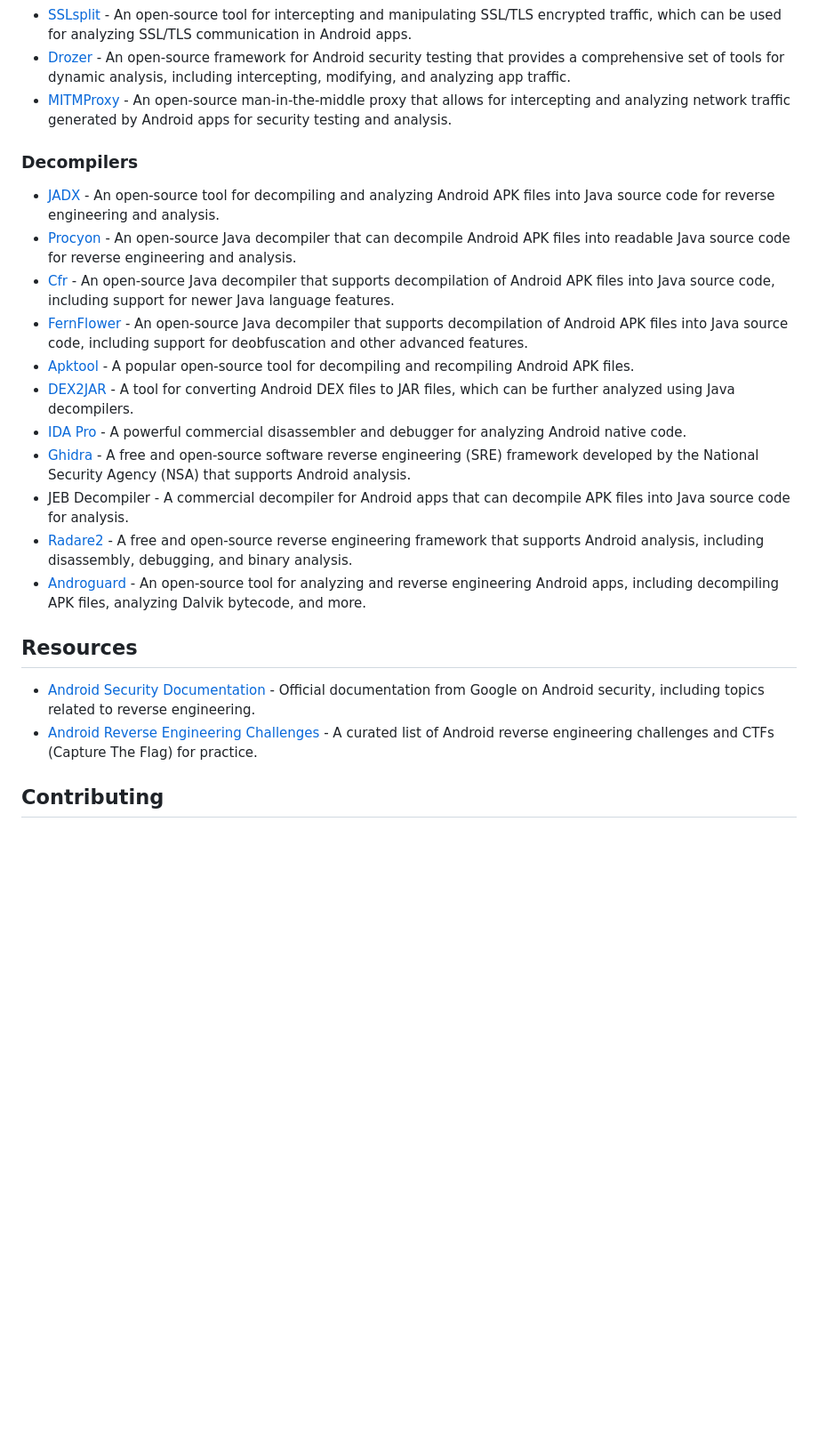
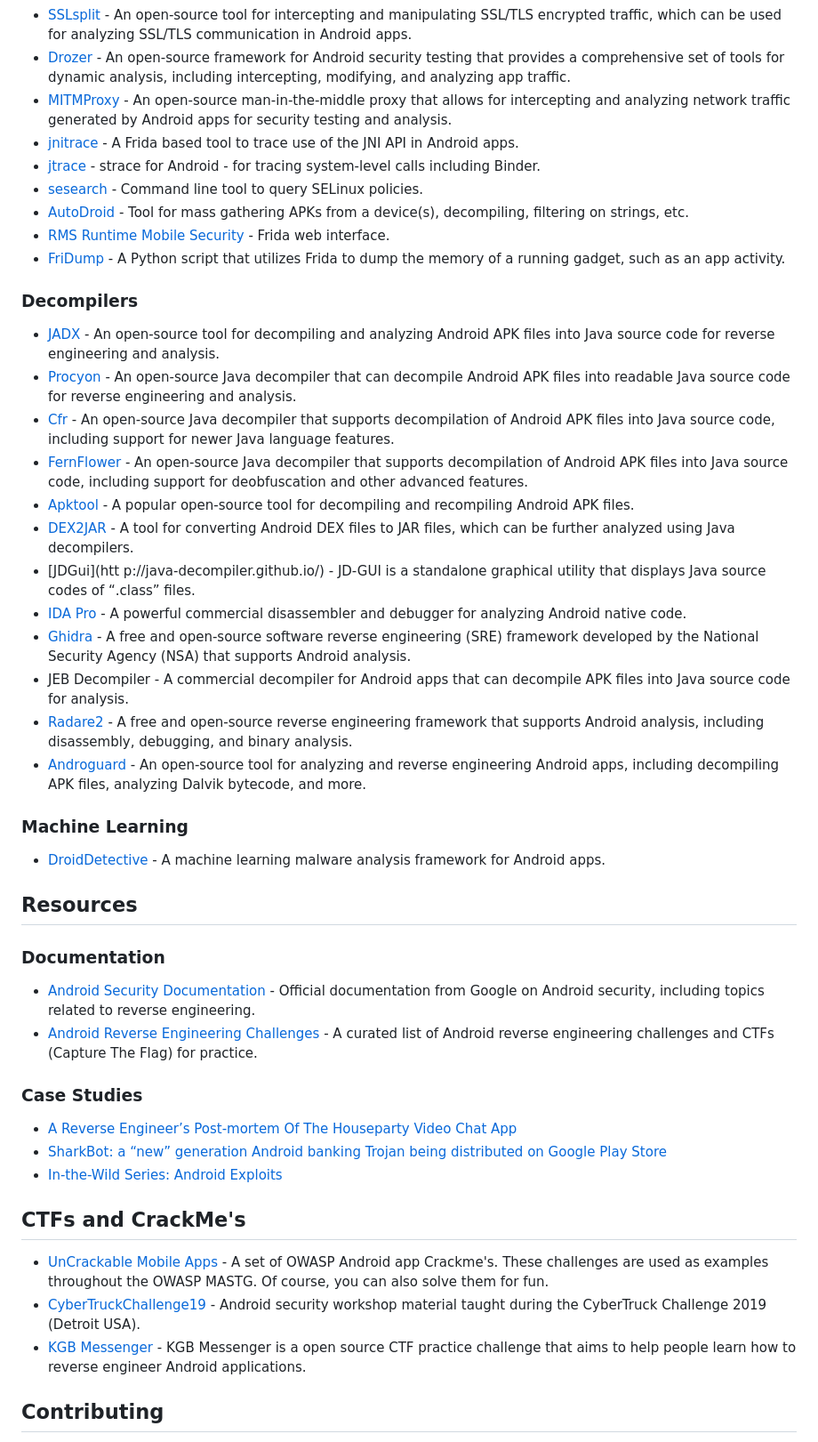
Before and after one commit to user1342/Awesome-Android-Reverse-Engineering, a Markdown page: README.md, the part around one of its changes. Shown at 89% size. GitHub-like rendering; blank space fills up the shorter version.

```diff
--- a/README.md
+++ b/README.md
@@ -55,6 +68,12 @@
 - [SSLsplit](https://github.com/droe/sslsplit "SSLsplit") - An open-source tool for intercepting and manipulating SSL/TLS encrypted traffic, which can be used for analyzing SSL/TLS communication in Android apps.
 - [Drozer](https://github.com/WithSecureLabs/drozer "Drozer") - An open-source framework for Android security testing that provides a comprehensive set of tools for dynamic analysis, including intercepting, modifying, and analyzing app traffic.
 - [MITMProxy](https://mitmproxy.org/ "MITMProxy") - An open-source man-in-the-middle proxy that allows for intercepting and analyzing network traffic generated by Android apps for security testing and analysis.
+- [jnitrace](https://github.com/chame1eon/jnitrace) - A Frida based tool to trace use of the JNI API in Android apps.
+- [jtrace](http://newandroidbook.com/tools/jtrace.html) - strace for Android - for tracing system-level calls including Binder.
+- [sesearch](https://linux.die.net/man/1/sesearch) - Command line tool to query SELinux policies.
+- [AutoDroid](https://github.com/user1342/AutoDroid) - Tool for mass gathering APKs from a device(s), decompiling, filtering on strings, etc.
+- [RMS Runtime Mobile Security](https://github.com/m0bilesecurity/RMS-Runtime-Mobile-Security) - Frida web interface.
+- [FriDump](https://github.com/Nightbringer21/fridump) - A Python script that utilizes Frida to dump the memory of a running gadget, such as an app activity.
 
 ### Decompilers
 - [JADX](https://github.com/skylot/jadx "JADX") - An open-source tool for decompiling and analyzing Android APK files into Java source code for reverse engineering and analysis.
@@ -63,15 +82,32 @@
 - [FernFlower](https://github.com/fesh0r/fernflower "FernFlower") - An open-source Java decompiler that supports decompilation of Android APK files into Java source code, including support for deobfuscation and other advanced features.
 - [Apktool](https://ibotpeaches.github.io/Apktool/ "Apktool") - A popular open-source tool for decompiling and recompiling Android APK files.
 - [DEX2JAR](https://github.com/pxb1988/dex2jar "DEX2JAR") - A tool for converting Android DEX files to JAR files, which can be further analyzed using Java decompilers.
+- [JDGui](htt p://java-decompiler.github.io/) - JD-GUI is a standalone graphical utility that displays Java source codes of “.class” files.
 - [ IDA Pro](https://hex-rays.com/ida-pro/ " IDA Pro") - A powerful commercial disassembler and debugger for analyzing Android native code.
 - [Ghidra](https://ghidra-sre.org/ "Ghidra") - A free and open-source software reverse engineering (SRE) framework developed by the National Security Agency (NSA) that supports Android analysis.
 - JEB Decompiler - A commercial decompiler for Android apps that can decompile APK files into Java source code for analysis.
 - [Radare2](https://rada.re/n/ "Radare2") - A free and open-source reverse engineering framework that supports Android analysis, including disassembly, debugging, and binary analysis.
 - [Androguard](https://github.com/androguard/androguard "Androguard") - An open-source tool for analyzing and reverse engineering Android apps, including decompiling APK files, analyzing Dalvik bytecode, and more.
 
+### Machine Learning
+- [DroidDetective](https://github.com/user1342/DroidDetective) - A machine learning malware analysis framework for Android apps.
+
 ## Resources
+### Documentation
 - [Android Security Documentation](https://source.android.com/docs/security "Android Security Documentation") - Official documentation from Google on Android security, including topics related to reverse engineering.
 - [Android Reverse Engineering Challenges ](https://github.com/apsdehal/awesome-ctf#reverse-engineering "Android Reverse Engineering Challenges ")- A curated list of Android reverse engineering challenges and CTFs (Capture The Flag) for practice.
+
+### Case Studies
+- [A Reverse Engineer’s Post-mortem Of The Houseparty Video Chat App](https://www.jamesstevenson.me/a-reverse-engineers-post-mortem-of-the-houseparty-video-chat-app/)
+- [SharkBot: a “new” generation Android banking Trojan being distributed on Google Play Store](https://research.nccgroup.com/2022/03/03/sharkbot-a-new-generation-android-banking-trojan-being-distributed-on-google-play-store/)
+- [In-the-Wild Series: Android Exploits](https://googleprojectzero.blogspot.com/2021/01/in-wild-series-android-exploits.html)
+
+## CTFs and CrackMe's
+- [UnCrackable Mobile Apps](https://github.com/OWASP/owasp-mastg/tree/master/Crackmes) - A set of OWASP Android app Crackme's. These challenges are used as examples throughout the OWASP MASTG. Of course, you can also solve them for fun.
+- [CyberTruckChallenge19](https://github.com/nowsecure/cybertruckchallenge19) - Android security workshop material taught during the CyberTruck Challenge 2019 (Detroit USA).
+- [KGB Messenger](https://github.com/tlamb96/kgb_messenger) - KGB Messenger is a open source CTF practice challenge that aims to help people learn how to reverse engineer Android applications.
+
+
 
 ## Contributing
 Your contributions are always welcome! Please read the contribution guidelines first. We  follow the Contributor Covenant Code of Conduct. Please make sure to review. and adhere to this code of conduct when contributing.
```
Also changed, not shown: other parts of README.md (+18 -5 lines).
